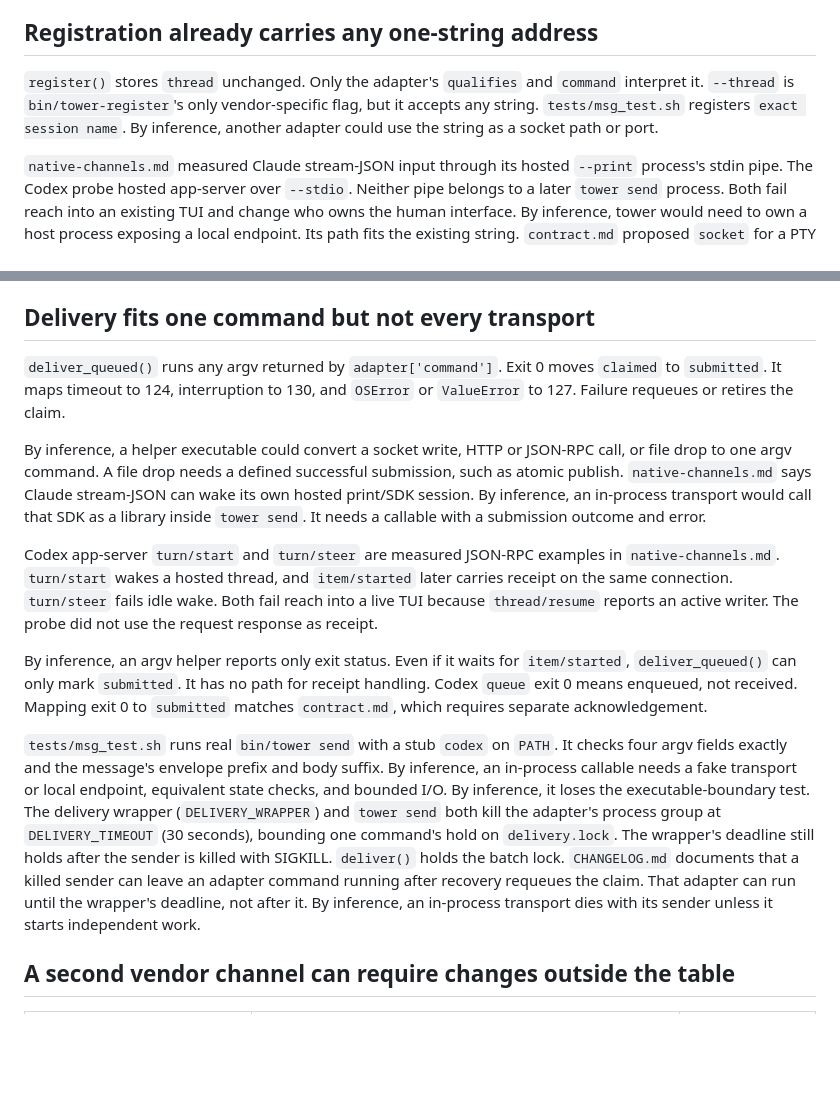
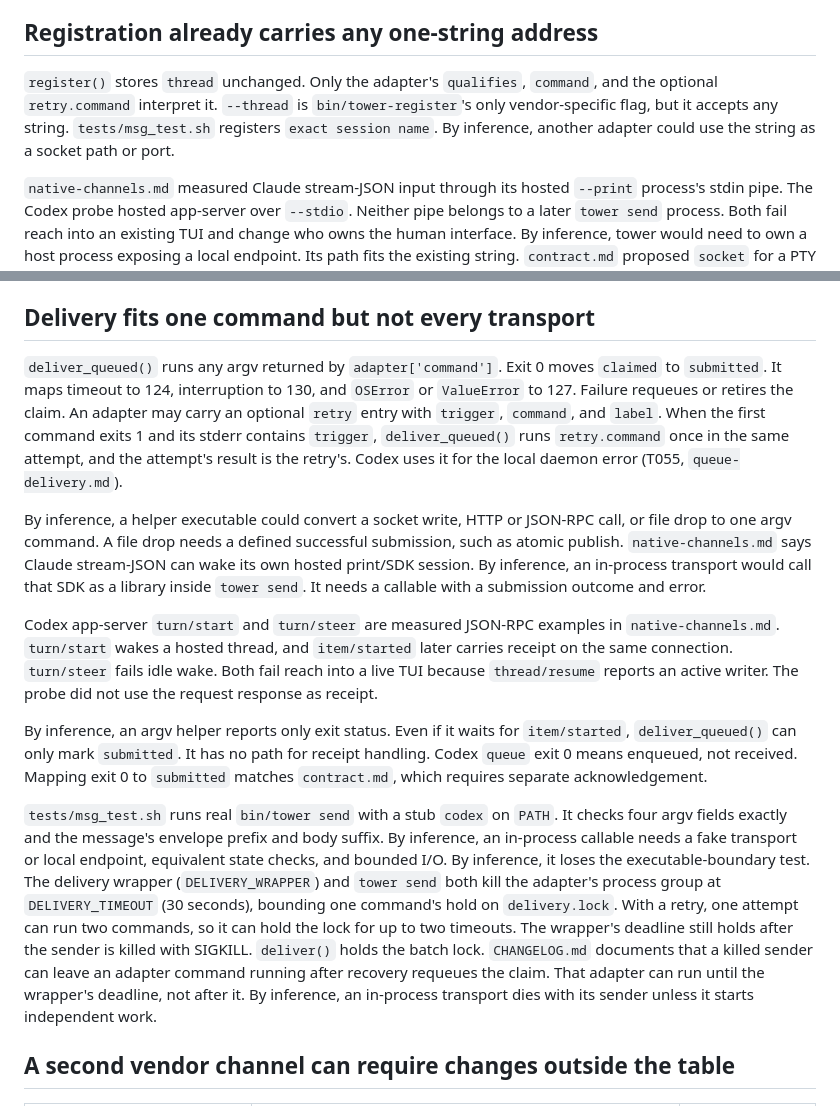
Before and after one commit to omri-am/tower, a Markdown page: docs/agent-messaging/adapter-shape.md, 2 parts joined by grey strips. GitHub-like rendering; blank space fills up the shorter version.

```diff
--- a/docs/agent-messaging/adapter-shape.md
+++ b/docs/agent-messaging/adapter-shape.md
@@ -4,7 +4,7 @@ For messaging, yes: `register()` and `deliver_queued()` accept a channel that on
 
 ## Registration already carries any one-string address
 
-`register()` stores `thread` unchanged. Only the adapter's `qualifies` and `command` interpret it. `--thread` is `bin/tower-register`'s only vendor-specific flag, but it accepts any string. `tests/msg_test.sh` registers `exact session name`. By inference, another adapter could use the string as a socket path or port.
+`register()` stores `thread` unchanged. Only the adapter's `qualifies`, `command`, and the optional `retry.command` interpret it. `--thread` is `bin/tower-register`'s only vendor-specific flag, but it accepts any string. `tests/msg_test.sh` registers `exact session name`. By inference, another adapter could use the string as a socket path or port.
 
 `native-channels.md` measured Claude stream-JSON input through its hosted `--print` process's stdin pipe. The Codex probe hosted app-server over `--stdio`. Neither pipe belongs to a later `tower send` process. Both fail reach into an existing TUI and change who owns the human interface. By inference, tower would need to own a host process exposing a local endpoint. Its path fits the existing string. `contract.md` proposed `socket` for a PTY relay, but M0 gave shared-terminal typing **no-go**.
 
@@ -12,7 +12,7 @@ The smallest naming change is an opaque `address` field and `--address` flag, wi
 
 ## Delivery fits one command but not every transport
 
-`deliver_queued()` runs any argv returned by `adapter['command']`. Exit 0 moves `claimed` to `submitted`. It maps timeout to 124, interruption to 130, and `OSError` or `ValueError` to 127. Failure requeues or retires the claim.
+`deliver_queued()` runs any argv returned by `adapter['command']`. Exit 0 moves `claimed` to `submitted`. It maps timeout to 124, interruption to 130, and `OSError` or `ValueError` to 127. Failure requeues or retires the claim. An adapter may carry an optional `retry` entry with `trigger`, `command`, and `label`. When the first command exits 1 and its stderr contains `trigger`, `deliver_queued()` runs `retry.command` once in the same attempt, and the attempt's result is the retry's. Codex uses it for the local daemon error (T055, `queue-delivery.md`).
 
 By inference, a helper executable could convert a socket write, HTTP or JSON-RPC call, or file drop to one argv command. A file drop needs a defined successful submission, such as atomic publish. `native-channels.md` says Claude stream-JSON can wake its own hosted print/SDK session. By inference, an in-process transport would call that SDK as a library inside `tower send`. It needs a callable with a submission outcome and error.
 
@@ -20,7 +20,7 @@ Codex app-server `turn/start` and `turn/steer` are measured JSON-RPC examples in
 
 By inference, an argv helper reports only exit status. Even if it waits for `item/started`, `deliver_queued()` can only mark `submitted`. It has no path for receipt handling. Codex `queue` exit 0 means enqueued, not received. Mapping exit 0 to `submitted` matches `contract.md`, which requires separate acknowledgement.
 
-`tests/msg_test.sh` runs real `bin/tower send` with a stub `codex` on `PATH`. It checks four argv fields exactly and the message's envelope prefix and body suffix. By inference, an in-process callable needs a fake transport or local endpoint, equivalent state checks, and bounded I/O. By inference, it loses the executable-boundary test. The delivery wrapper (`DELIVERY_WRAPPER`) and `tower send` both kill the adapter's process group at `DELIVERY_TIMEOUT` (30 seconds), bounding one command's hold on `delivery.lock`. The wrapper's deadline still holds after the sender is killed with SIGKILL. `deliver()` holds the batch lock. `CHANGELOG.md` documents that a killed sender can leave an adapter command running after recovery requeues the claim. That adapter can run until the wrapper's deadline, not after it. By inference, an in-process transport dies with its sender unless it starts independent work.
+`tests/msg_test.sh` runs real `bin/tower send` with a stub `codex` on `PATH`. It checks four argv fields exactly and the message's envelope prefix and body suffix. By inference, an in-process callable needs a fake transport or local endpoint, equivalent state checks, and bounded I/O. By inference, it loses the executable-boundary test. The delivery wrapper (`DELIVERY_WRAPPER`) and `tower send` both kill the adapter's process group at `DELIVERY_TIMEOUT` (30 seconds), bounding one command's hold on `delivery.lock`. With a retry, one attempt can run two commands, so it can hold the lock for up to two timeouts. The wrapper's deadline still holds after the sender is killed with SIGKILL. `deliver()` holds the batch lock. `CHANGELOG.md` documents that a killed sender can leave an adapter command running after recovery requeues the claim. That adapter can run until the wrapper's deadline, not after it. By inference, an in-process transport dies with its sender unless it starts independent work.
 
 ## A second vendor channel can require changes outside the table
 
```
Also changed, not shown: docs/REFERENCE.md (+3 -1 lines), docs/agent-messaging/sandbox-access.md (+1 -1 lines).
